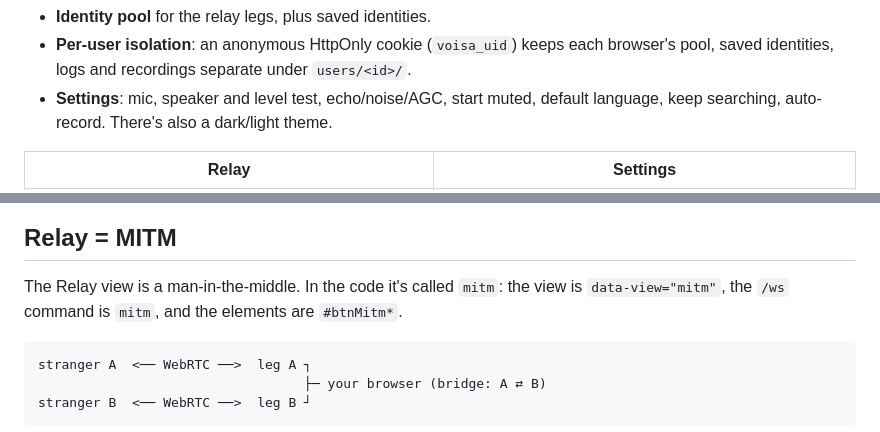
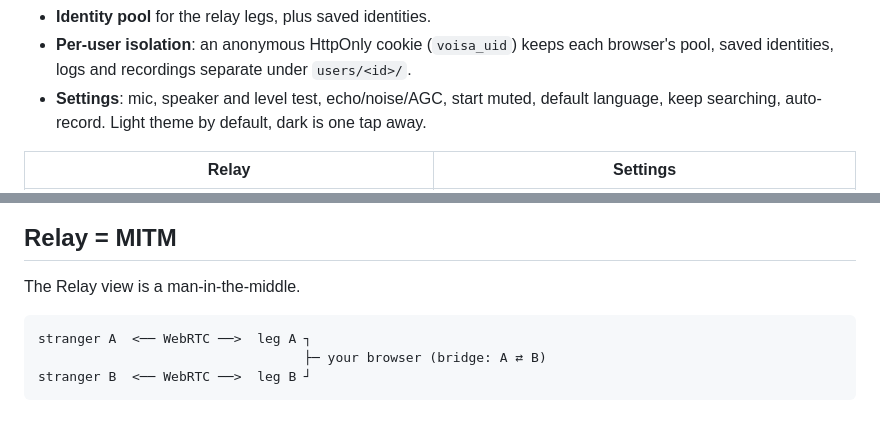
Before and after one commit to froyoandroid/voisa-reverse, a Markdown page: README.md, 2 parts joined by grey strips. Drawn GitHub-style.

Commit message:
docs(readme): drop the mitm naming line, note the light default
User request: delete "In the code it's called mitm: the view is
data-view="mitm", the /ws command is mitm, and the elements are
#btnMitm*." The Relay = MITM section now opens with just "The Relay view
is a man-in-the-middle."

The Settings bullet now says light is the default theme, to match the
new default.

````diff
--- a/README.md
+++ b/README.md
@@ -22,7 +22,7 @@ peer, so audio never passes through the server.
   browser's pool, saved identities, logs and recordings separate under
   `users/<id>/`.
 - **Settings**: mic, speaker and level test, echo/noise/AGC, start muted, default
-  language, keep searching, auto-record. There's also a dark/light theme.
+  language, keep searching, auto-record. Light theme by default, dark is one tap away.
 
 | Relay | Settings |
 |---|---|
@@ -32,9 +32,7 @@ peer, so audio never passes through the server.
 
 ## Relay = MITM
 
-The Relay view is a man-in-the-middle. In the code it's called `mitm`: the
-view is `data-view="mitm"`, the `/ws` command is `mitm`, and the elements are
-`#btnMitm*`.
+The Relay view is a man-in-the-middle.
 
 ```
 stranger A  <── WebRTC ──>  leg A ┐
````
